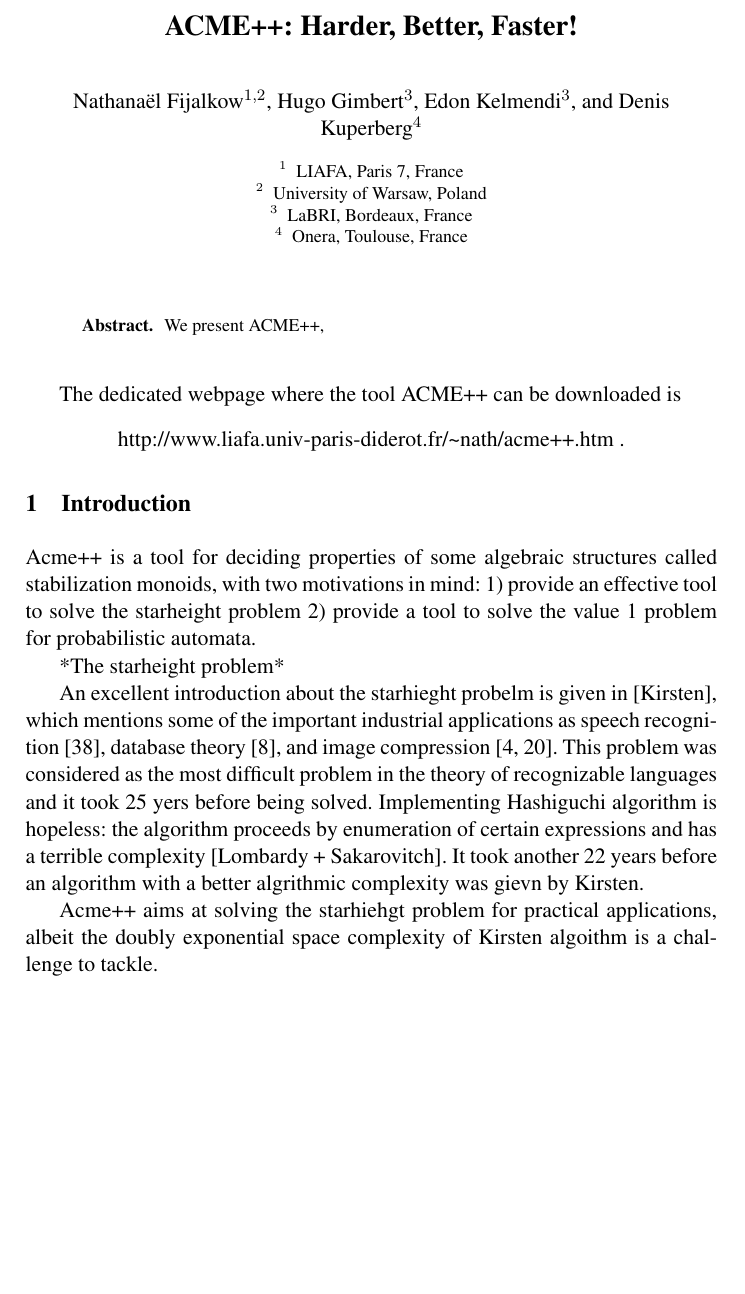
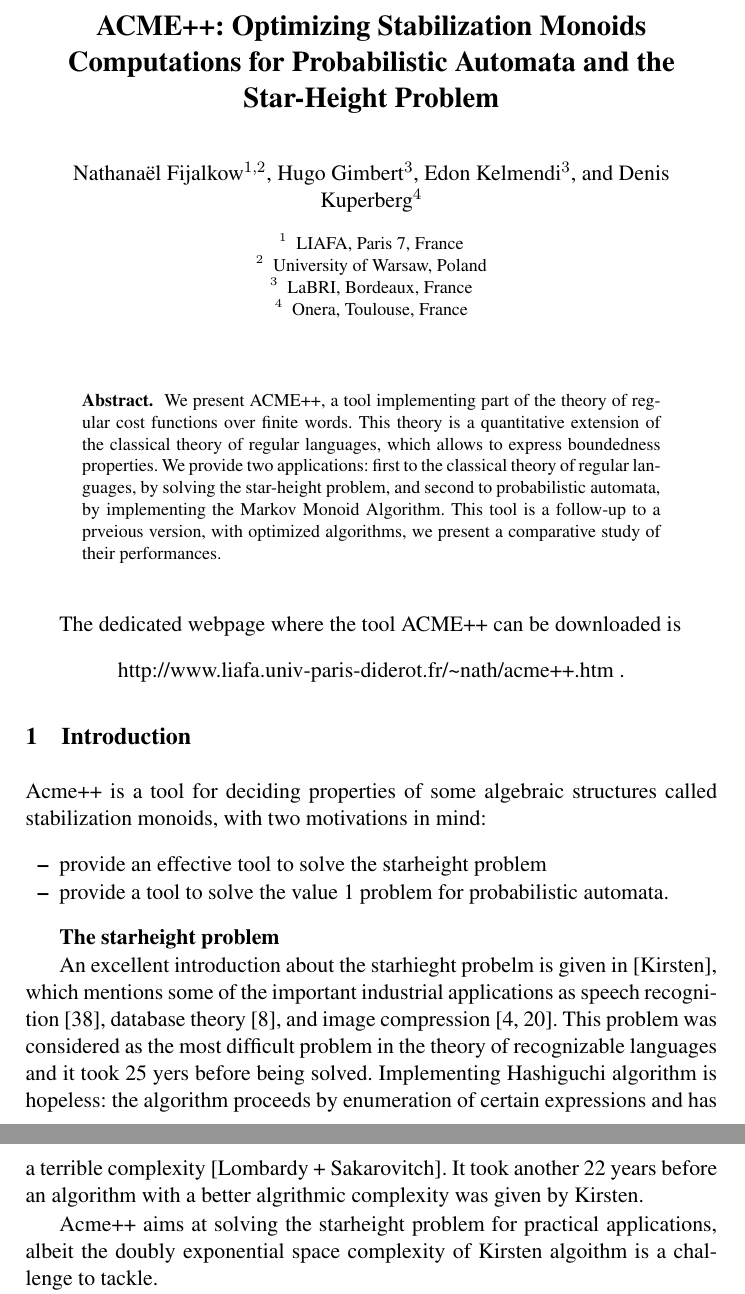
Before and after one commit to nathanael-fijalkow/stamina, a LaTeX paper (CAV/main.tex): part of page 1 of 7 before the commit and two parts of pages 1 and 2 of 7 after it, the two joined at a grey line, cut at the place of the change, the shorter picture padded with empty space. Compiled offline with pdfLaTeX.

Commit message:
abstract intro

```diff
--- a/CAV/main.tex
+++ b/CAV/main.tex
@@ -29,7 +29,7 @@
 
 \def\mynote#1{{\sf $\dagger$ #1 $\dagger$}}
 
-\title{ACME++: Harder, Better, Faster!}
+\title{ACME++: Optimizing Stabilization Monoids Computations for Probabilistic Automata and the Star-Height Problem}
 
 \author{Nathana\"el Fijalkow\inst{1,2} \and Hugo Gimbert\inst{3} \and Edon Kelmendi\inst{3} \and Denis Kuperberg\inst{4}}
 \institute{LIAFA, Paris 7, France \and University of Warsaw, Poland \and LaBRI, Bordeaux, France \and Onera, Toulouse, France}
@@ -39,19 +39,20 @@
 \maketitle
 \begin{abstract}
 We present ACME++,
-%a tool implementing part of the theory of regular cost functions
-%over finite words.
-%This theory is a quantitative extension of the classical theory of regular languages,
-%which allows to express boundedness properties.
+a tool implementing part of the theory of regular cost functions
+over finite words.
+This theory is a quantitative extension of the classical theory of regular languages,
+which allows to express boundedness properties.
 %Our tool manipulates a special form of automata with counters called $B$-automata,
 %and the two main features are to check whether a $B$-automaton is bounded
 %and whether two $B$-automata are equivalent.
 %As an algorithmic back-end we rely on stabilization monoids.
 %
-%We provide two applications: first to the classical theory of regular languages,
-%by solving the finite power problem,
-%and second to probabilistic automata,
-%by implementing the Markov Monoid Algorithm.
+We provide two applications: first to the classical theory of regular languages,
+by solving the star-height problem,
+and second to probabilistic automata,
+by implementing the Markov Monoid Algorithm.
+This tool is a follow-up to a prveious version, with optimized algorithms, we present a comparative study of their performances.
 \end{abstract}
 
 The dedicated webpage where the tool ACME++ can be downloaded is
@@ -63,12 +64,12 @@ The dedicated webpage where the tool ACME++ can be downloaded is
 
 Acme++ is a tool for deciding properties of some algebraic structures called stabilization monoids,
 with two motivations in mind:
-1) provide an effective tool to solve the starheight problem
-2) provide a tool to solve the value 1 problem for probabilistic automata.
+\begin{itemize}
+\item provide an effective tool to solve the starheight problem
+\item provide a tool to solve the value 1 problem for probabilistic automata.
+\end{itemize}
 
-
-
-*The starheight problem*
+\textbf{The starheight problem}
 
 An excellent introduction about the starhieght probelm is given in [Kirsten],
 which mentions some of the important industrial applications as
@@ -77,8 +78,8 @@ This problem was considered as the most difficult problem in the theory of recog
 and it took 25 yers before being solved.
 Implementing Hashiguchi algorithm is hopeless: the algorithm proceeds by enumeration of certain expressions
 and has a terrible complexity [Lombardy + Sakarovitch].
-It took another 22 years before an algorithm with a better algrithmic complexity was gievn by Kirsten.
+It took another 22 years before an algorithm with a better algrithmic complexity was given by Kirsten.
 
-Acme++ aims at solving the starhiehgt  problem for practical applications,
+Acme++ aims at solving the starheight  problem for practical applications,
 albeit the doubly exponential space complexity of Kirsten algoithm is a challenge to tackle.
 
```
Also changed, not shown: CAV/main.pdf, CAV/main.tex (6 more changed lines), 2 other files.
